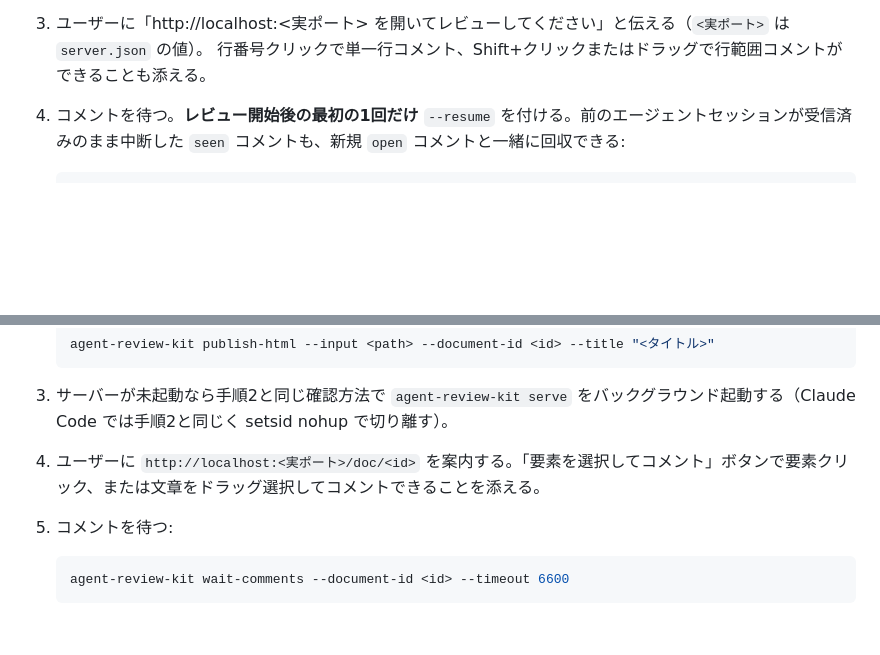
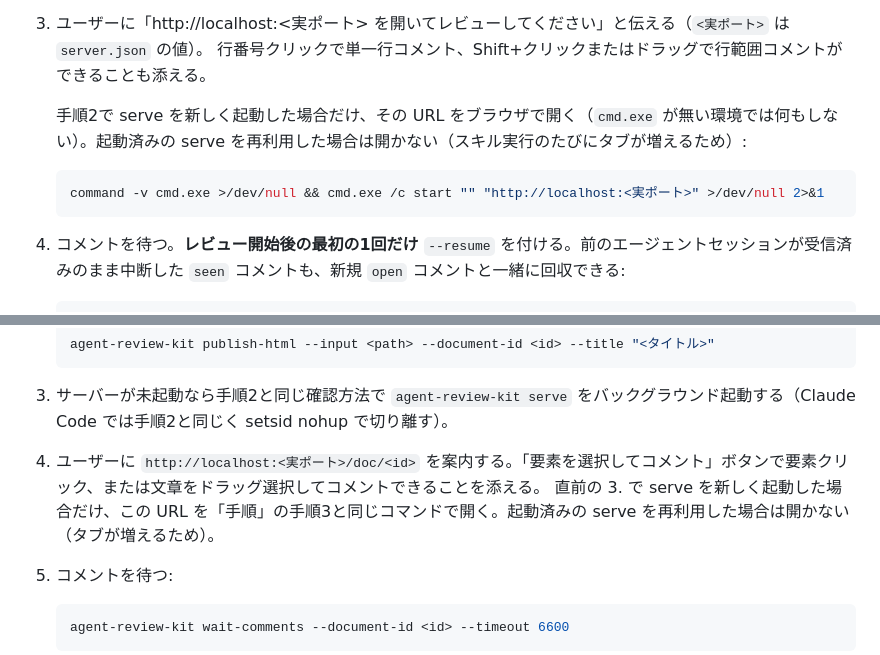
Before and after one commit to kou000/agent-review-kit, a Markdown page: skills/my-interactive-review/SKILL.md, 2 parts joined by grey strips. GitHub-like rendering; blank space fills up the shorter version.

Commit message:
skills: serve や hub セッションを新しく起動したときだけレビュー URL をブラウザで開く

````diff
--- a/skills/my-interactive-review/SKILL.md
+++ b/skills/my-interactive-review/SKILL.md
@@ -134,6 +134,12 @@ Codex では `serve` と `wait-comments` をそれぞれ長時間実行できる
 
 3. ユーザーに「http://localhost:<実ポート> を開いてレビューしてください」と伝える（`<実ポート>` は `server.json` の値）。
    行番号クリックで単一行コメント、Shift+クリックまたはドラッグで行範囲コメントができることも添える。
+
+   手順2で serve を新しく起動した場合だけ、その URL をブラウザで開く（`cmd.exe` が無い環境では何もしない）。起動済みの serve を再利用した場合は開かない（スキル実行のたびにタブが増えるため）:
+
+   ```bash
+   command -v cmd.exe >/dev/null && cmd.exe /c start "" "http://localhost:<実ポート>" >/dev/null 2>&1
+   ```
 
 4. コメントを待つ。**レビュー開始後の最初の1回だけ** `--resume` を付ける。前のエージェントセッションが受信済みのまま中断した `seen` コメントも、新規 `open` コメントと一緒に回収できる:
 
@@ -389,6 +395,7 @@ diff ではなく、実装プラン・設計書・調査結果などの任意HTM
 
 3. サーバーが未起動なら手順2と同じ確認方法で `agent-review-kit serve` をバックグラウンド起動する（Claude Code では手順2と同じく setsid nohup で切り離す）。
 4. ユーザーに `http://localhost:<実ポート>/doc/<id>` を案内する。「要素を選択してコメント」ボタンで要素クリック、または文章をドラッグ選択してコメントできることを添える。
+   直前の 3. で serve を新しく起動した場合だけ、この URL を「手順」の手順3と同じコマンドで開く。起動済みの serve を再利用した場合は開かない（タブが増えるため）。
 5. コメントを待つ:
 
    ```bash
````
Also changed, not shown: skills/my-review-hub/SKILL.md (+6 -0 lines).
